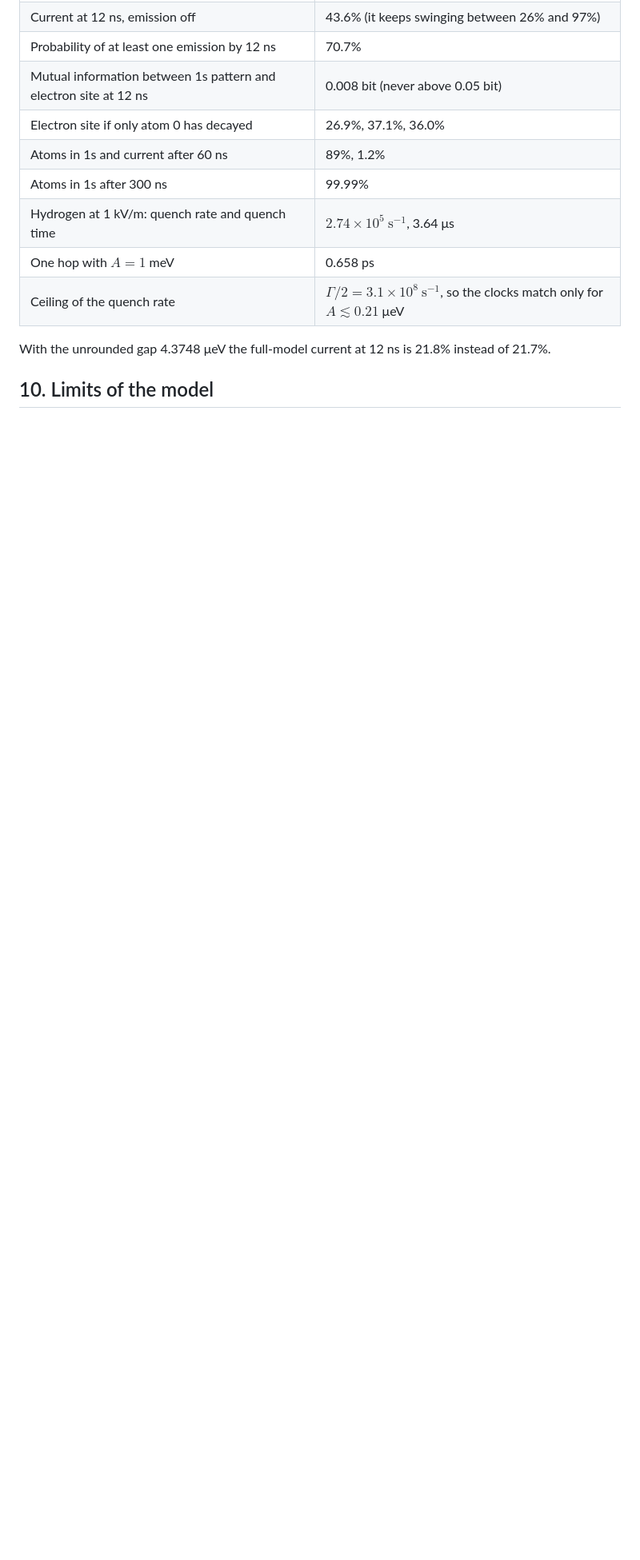
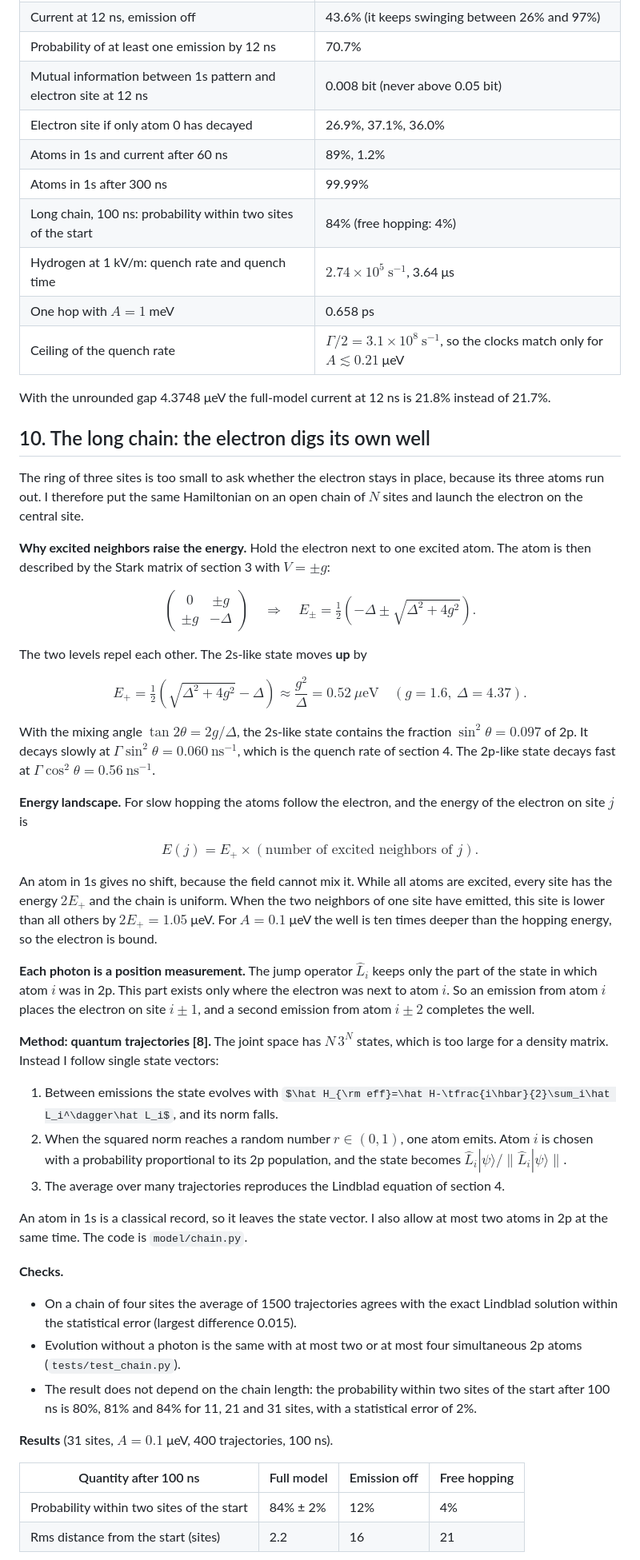
Before and after one commit to heroofkaist/ph162project, a Markdown page: docs/derivation.md, the part around one of its changes. Shown at 80% size. Rendered like a GitHub page; some formulas as TeX source; blank space fills up the shorter version.

```diff
--- a/docs/derivation.md
+++ b/docs/derivation.md
@@ -228,10 +228,52 @@ A perfect record of the site would give $\log_23=1.58$ bits.
 | Electron site if only atom 0 has decayed | 26.9%, 37.1%, 36.0% |
 | Atoms in 1s and current after 60 ns | 89%, 1.2% |
 | Atoms in 1s after 300 ns | 99.99% |
+| Long chain, 100 ns: probability within two sites of the start | 84% (free hopping: 4%) |
 | Hydrogen at 1 kV/m: quench rate and quench time | $2.74\times10^{5}\ \text{s}^{-1}$, 3.64 μs |
 | One hop with $A=1$ meV | 0.658 ps |
 | Ceiling of the quench rate | $\Gamma/2=3.1\times10^{8}\ \text{s}^{-1}$, so the clocks match only for $A\lesssim0.21$ μeV |
 
 With the unrounded gap 4.3748 μeV the full-model current at 12 ns is 21.8% instead of 21.7%.
 
-## 10. Limits of the model
+## 10. The long chain: the electron digs its own well
+
+The ring of three sites is too small to ask whether the electron stays in place, because its three atoms run out. I therefore put the same Hamiltonian on an open chain of $N$ sites and launch the electron on the central site.
+
+**Why excited neighbors raise the energy.** Hold the electron next to one excited atom. The atom is then described by the Stark matrix of section 3 with $V=\pm g$:
+
+$$ \begin{pmatrix}0&\pm g\\ \pm g&-\Delta\end{pmatrix}\quad\Longrightarrow\quad E_\pm=\tfrac12\left(-\Delta\pm\sqrt{\Delta^2+4g^2}\right). $$
+
+The two levels repel each other. The 2s-like state moves **up** by
+
+$$ E_+=\tfrac12\left(\sqrt{\Delta^2+4g^2}-\Delta\right)\approx\frac{g^2}{\Delta}=0.52\ \mu\text{eV}\quad(g=1.6,\ \Delta=4.37). $$
+
+With the mixing angle $\tan2\theta=2g/\Delta$, the 2s-like state contains the fraction $\sin^2\theta=0.097$ of 2p. It decays slowly at $\Gamma\sin^2\theta=0.060\ \text{ns}^{-1}$, which is the quench rate of section 4. The 2p-like state decays fast at $\Gamma\cos^2\theta=0.56\ \text{ns}^{-1}$.
+
+**Energy landscape.** For slow hopping the atoms follow the electron, and the energy of the electron on site $j$ is
+
+$$ E(j)=E_+\times(\text{number of excited neighbors of }j). $$
+
+An atom in 1s gives no shift, because the field cannot mix it. While all atoms are excited, every site has the energy $2E_+$ and the chain is uniform. When the two neighbors of one site have emitted, this site is lower than all others by $2E_+=1.05$ μeV. For $A=0.1$ μeV the well is ten times deeper than the hopping energy, so the electron is bound.
+
+**Each photon is a position measurement.** The jump operator $\hat L_i$ keeps only the part of the state in which atom $i$ was in 2p. This part exists only where the electron was next to atom $i$. So an emission from atom $i$ places the electron on site $i\pm1$, and a second emission from atom $i\pm2$ completes the well.
+
+**Method: quantum trajectories [8].** The joint space has $N\,3^N$ states, which is too large for a density matrix. Instead I follow single state vectors:
+
+1. Between emissions the state evolves with $\hat H_{\rm eff}=\hat H-\tfrac{i\hbar}{2}\sum_i\hat L_i^\dagger\hat L_i$, and its norm falls.
+2. When the squared norm reaches a random number $r\in(0,1)$, one atom emits. Atom $i$ is chosen with a probability proportional to its 2p population, and the state becomes $\hat L_i|\psi\rangle/\|\hat L_i|\psi\rangle\|$.
+3. The average over many trajectories reproduces the Lindblad equation of section 4.
+
+An atom in 1s is a classical record, so it leaves the state vector. I also allow at most two atoms in 2p at the same time. The code is `model/chain.py`.
+
+**Checks.**
+* On a chain of four sites the average of 1500 trajectories agrees with the exact Lindblad solution within the statistical error (largest difference 0.015).
+* Evolution without a photon is the same with at most two or at most four simultaneous 2p atoms (`tests/test_chain.py`).
+* The result does not depend on the chain length: the probability within two sites of the start after 100 ns is 80%, 81% and 84% for 11, 21 and 31 sites, with a statistical error of 2%.
+
+**Results** (31 sites, $A=0.1$ μeV, 400 trajectories, 100 ns).
+
+| Quantity after 100 ns | Full model | Emission off | Free hopping |
+|---|---|---|---|
+| Probability within two sites of the start | 84% ± 2% | 12% | 4% |
+| Rms distance from the start (sites) | 2.2 | 16 | 21 |
+
```
Also changed, not shown: other parts of docs/derivation.md (+9 -3 lines), README.md (+29 -13 lines), figures/chain_profile.png (added), figures/chain_scan.png (added), figures/chain_trapping.png (added), 8 other files.
